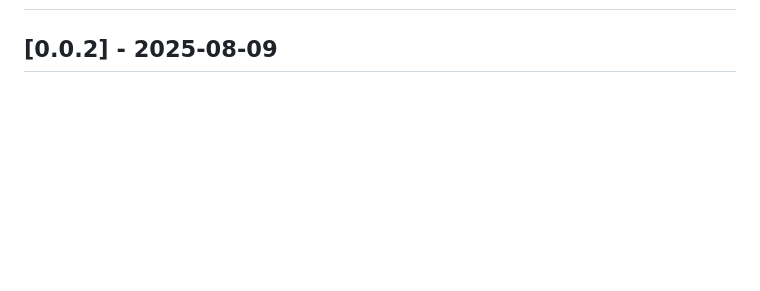
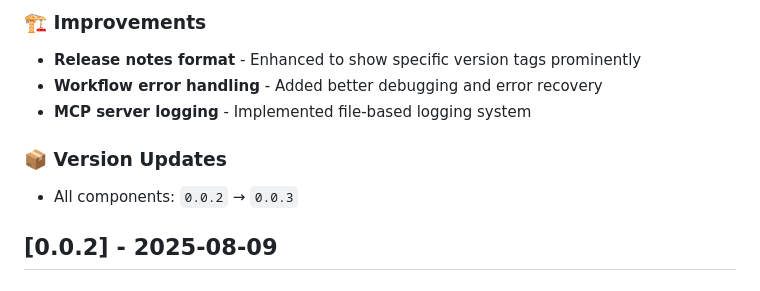
Before and after one commit to dukeroyahl/synaptik, a Markdown page: CHANGELOG.md, the part around the change printed below. Drawn GitHub-style; blank space fills up the shorter version.

```diff
--- a/CHANGELOG.md
+++ b/CHANGELOG.md
@@ -9,3 +63,10 @@ and this project adheres to [Semantic Versioning](https://semver.org/spec/v2.0.0
+### 🏗️ Improvements
+- **Release notes format** - Enhanced to show specific version tags prominently
+- **Workflow error handling** - Added better debugging and error recovery
+- **MCP server logging** - Implemented file-based logging system
+
+### 📦 Version Updates
+- All components: `0.0.2` → `0.0.3`
 
 ## [0.0.2] - 2025-08-09
 
```
Also changed, not shown: other parts of CHANGELOG.md (+54 -0 lines).
